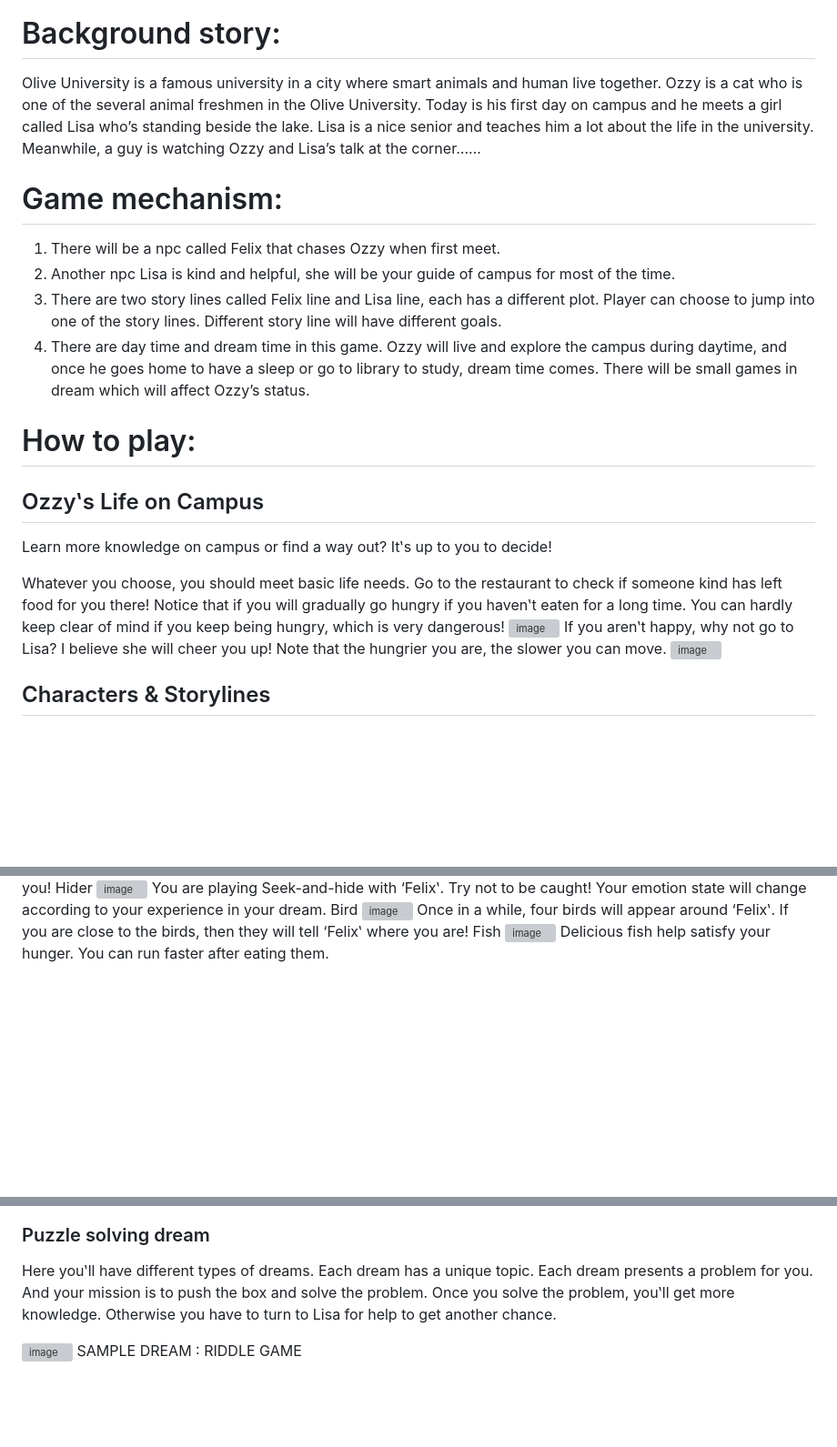
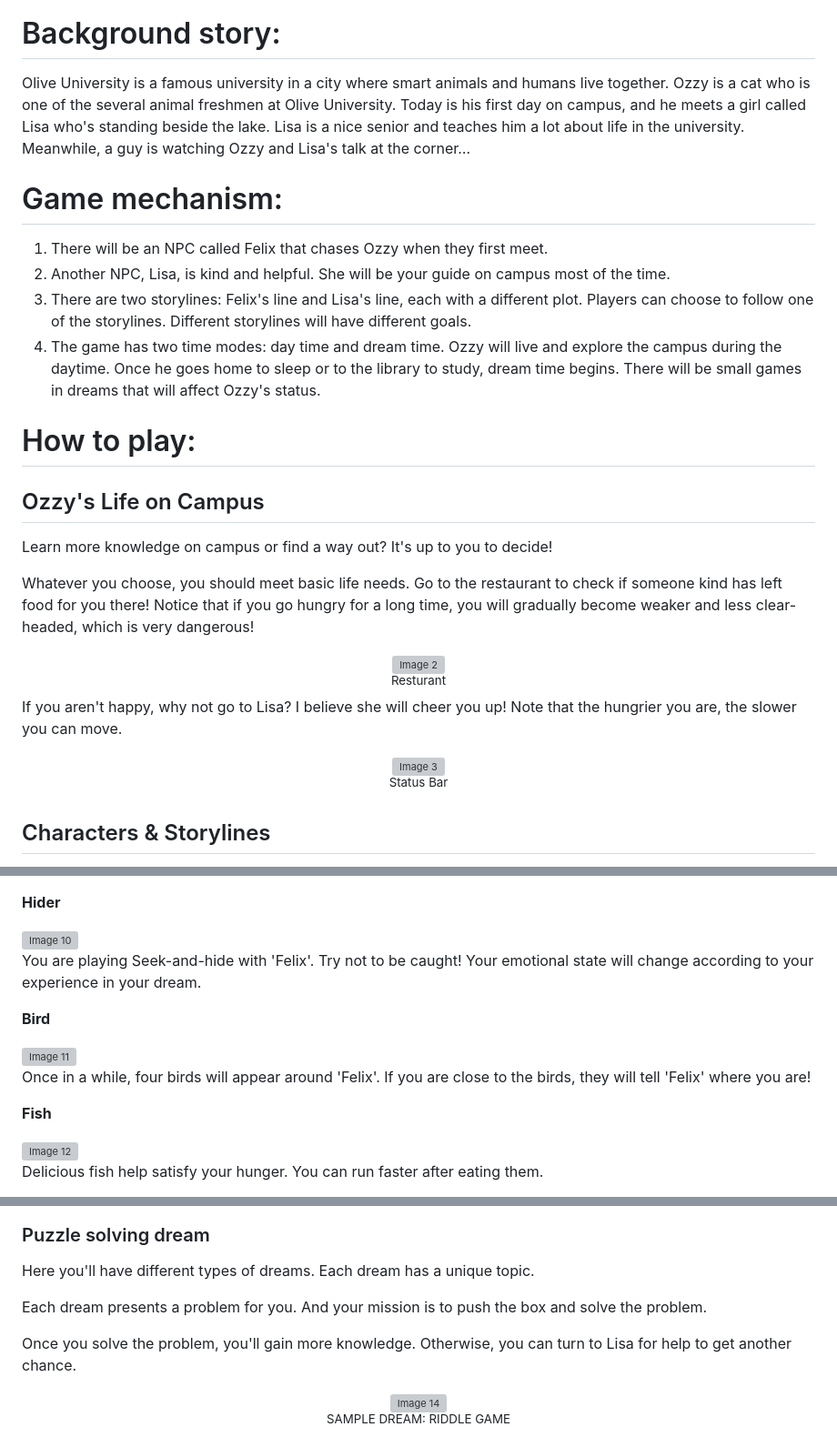
Before and after one commit to cyrus-huang/Clever-Ozzy, a Markdown page: README.md, 3 parts joined by grey strips. Shown at 91% size. Drawn GitHub-style; blank space fills up the shorter version; grey boxes are pictures that could not be loaded.

Commit message:
Update README.md
Fully formatted 0.1.0

```diff
--- a/README.md
+++ b/README.md
@@ -3,26 +5,38 @@
 
 # Background story:
 
-Olive University is a famous university in a city where smart animals and human live together. Ozzy is a cat who is one of the several animal freshmen in the Olive University. Today is his first day on campus and he meets a girl called Lisa who’s standing beside the lake. Lisa is a nice senior and teaches him a lot about the life in the university. Meanwhile, a guy is watching Ozzy and Lisa’s talk at the corner……
+Olive University is a famous university in a city where smart animals and humans live together. Ozzy is a cat who is one of the several animal freshmen at Olive University. Today is his first day on campus, and he meets a girl called Lisa who's standing beside the lake. Lisa is a nice senior and teaches him a lot about life in the university. Meanwhile, a guy is watching Ozzy and Lisa's talk at the corner…
 
 # Game mechanism:
 
-1.	There will be a npc called Felix that chases Ozzy when first meet.
-2.	Another npc Lisa is kind and helpful, she will be your guide of campus for most of the time.
-3.	There are two story lines called Felix line and Lisa line, each has a different plot. Player can choose to jump into one of the story lines. Different story line will have different goals.
-4.	There are day time and dream time in this game. Ozzy will live and explore the campus during daytime, and once he goes home to have a sleep or go to library to study, dream time comes. There will be small games in dream which will affect Ozzy’s status.
+1. There will be an NPC called Felix that chases Ozzy when they first meet.
+2. Another NPC, Lisa, is kind and helpful. She will be your guide on campus most of the time.
+3. There are two storylines: Felix's line and Lisa's line, each with a different plot. Players can choose to follow one of the storylines. Different storylines will have different goals.
+4. The game has two time modes: day time and dream time. Ozzy will live and explore the campus during the daytime. Once he goes home to sleep or to the library to study, dream time begins. There will be small games in dreams that will affect Ozzy's status.
 
 # How to play:
 
-## Ozzy‛s Life on Campus
+## Ozzy's Life on Campus
 
-Learn more knowledge on campus or find a way out? It‛s up to you to decide!
+Learn more knowledge on campus or find a way out? It's up to you to decide!
 
 Whatever you choose, you should meet basic life needs. Go to the restaurant to check if someone kind has left food for you there!
-Notice that if you will gradually go hungry if you haven‛t eaten for a long time. You can hardly keep clear of mind if you keep being hungry, which is very dangerous!
-  ![image](https://github.com/cyrus-huang/Clever-Ozzy/assets/65390675/1817190d-3527-4726-b84e-d4ea6cfcd2c4)
-If you aren‛t happy, why not go to Lisa? I believe she will cheer you up! Note that the hungrier you are, the slower you can move.
-![image](https://github.com/cyrus-huang/Clever-Ozzy/assets/65390675/26770ad7-24fd-42b9-9fe9-af5736f5ba2b)
+Notice that if you go hungry for a long time, you will gradually become weaker and less clear-headed, which is very dangerous!
+
+<div align="center">
+  <img src="https://github.com/cyrus-huang/Clever-Ozzy/assets/65390675/1817190d-3527-4726-b84e-d4ea6cfcd2c4" alt="Image 2" />
+  <br />
+  <sup>Resturant</sup>
+</div>
+
+If you aren't happy, why not go to Lisa? I believe she will cheer you up! Note that the hungrier you are, the slower you can move.
+
+<div align="center">
+  <img src="https://github.com/cyrus-huang/Clever-Ozzy/assets/65390675/26770ad7-24fd-42b9-9fe9-af5736f5ba2b" alt="Image 3" />
+  <br />
+  <sup>Status Bar</sup>
+</div>
 
 ## Characters & Storylines
+
 Protagonist: Cat Ozzy
@@ -51,11 +96,29 @@ Seeker
 Felix appears in your dream!!! In your dream, he is so powerful that even the birds will help him find you!
-Hider
-![image](https://github.com/cyrus-huang/Clever-Ozzy/assets/65390675/33f3512a-3588-445b-8128-f5490907db66)
-You are playing Seek-and-hide with ‘Felix‛. Try not to be caught! Your emotion state will change according to your experience in your dream.
-Bird
-![image](https://github.com/cyrus-huang/Clever-Ozzy/assets/65390675/d78faa88-3e7b-462c-b1df-783f6f811246)
-Once in a while, four birds will appear around ‘Felix‛. If you are close to the birds, then they will tell ‘Felix‛ where you are!
-Fish
-![image](https://github.com/cyrus-huang/Clever-Ozzy/assets/65390675/3c5f1c31-1a96-42cc-801d-02db28e403a4)
+
+**Hider**
+
+<div align="left">
+  <img src="https://github.com/cyrus-huang/Clever-Ozzy/assets/65390675/33f3512a-3588-445b-8128-f5490907db66" alt="Image 10" />
+  <br />
+</div>
+
+You are playing Seek-and-hide with 'Felix'. Try not to be caught! Your emotional state will change according to your experience in your dream.
+
+**Bird**
+
+<div align="left">
+  <img src="https://github.com/cyrus-huang/Clever-Ozzy/assets/65390675/d78faa88-3e7b-462c-b1df-783f6f811246" alt="Image 11" />
+  <br />
+</div>
+
+Once in a while, four birds will appear around 'Felix'. If you are close to the birds, they will tell 'Felix' where you are!
+
+**Fish**
+
+<div align="left">
+  <img src="https://github.com/cyrus-huang/Clever-Ozzy/assets/65390675/3c5f1c31-1a96-42cc-801d-02db28e403a4" alt="Image 12" />
+  <br />
+</div>
+
 Delicious fish help satisfy your hunger. You can run faster after eating them.
 
@@ -64,8 +131,14 @@ snow map
 
 ### Puzzle solving dream
-Here you‛ll have different types of dreams. Each dream has a unique topic.
+
+Here you'll have different types of dreams. Each dream has a unique topic.
+
 Each dream presents a problem for you. And your mission is to push the box and solve the problem.
-Once you solve the problem, you‛ll get more knowledge. Otherwise you have to turn to Lisa for help to get another chance.
 
-![image](https://github.com/cyrus-huang/Clever-Ozzy/assets/65390675/2de3ab37-f0f0-4912-8b6e-516fab7f56c2)
-SAMPLE DREAM : RIDDLE GAME
+Once you solve the problem, you'll gain more knowledge. Otherwise, you can turn to Lisa for help to get another chance.
+
+<div align="center">
+  <img src="https://github.com/cyrus-huang/Clever-Ozzy/assets/65390675/2de3ab37-f0f0-4912-8b6e-516fab7f56c2" alt="Image 14" />
+  <br />
+  <sup>SAMPLE DREAM: RIDDLE GAME</sup>
+</div>
```
Also changed, not shown: other parts of README.md (+52 -15 lines).
